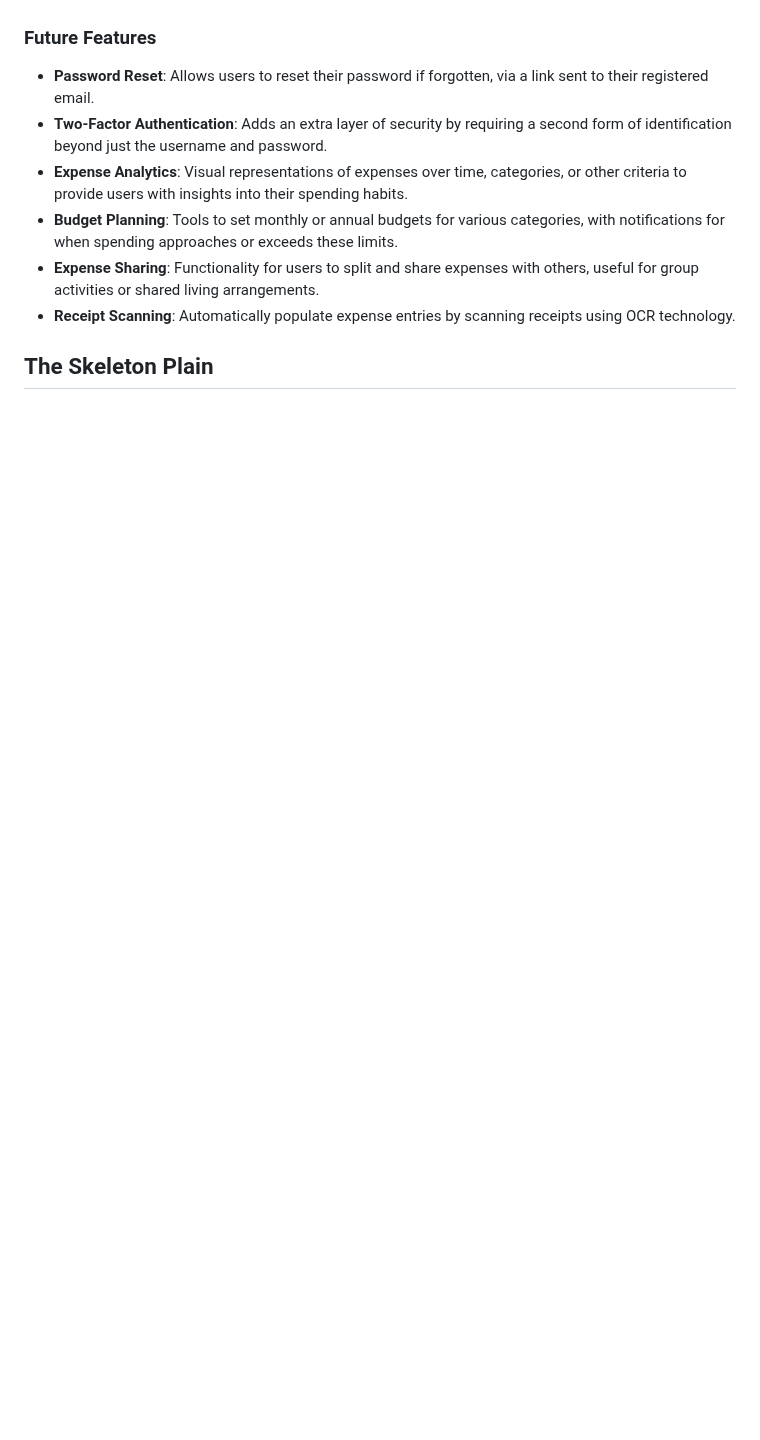
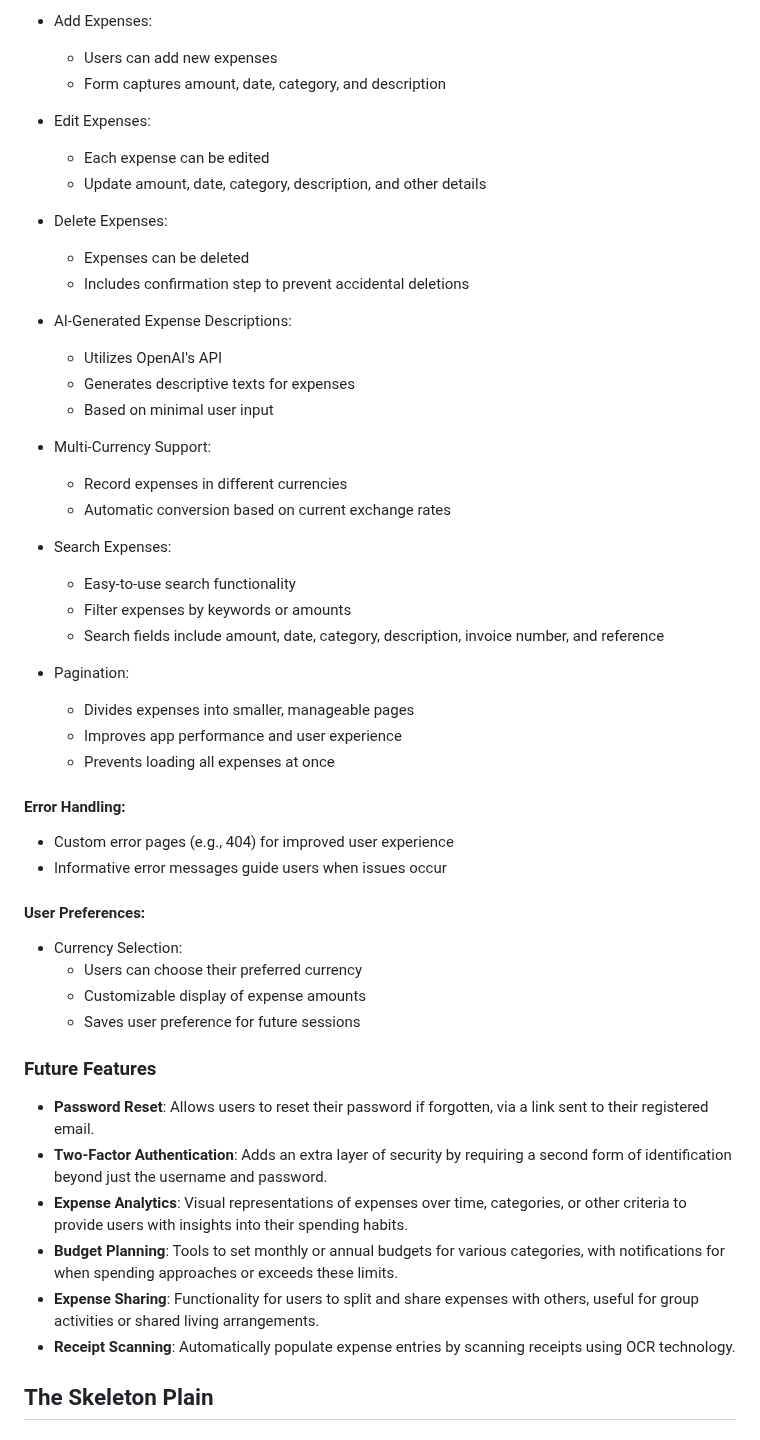
Before and after one commit to nathan-cool/ExpenseEase, a Markdown page: README.md, the part around one of its changes. GitHub-like rendering; blank space fills up the shorter version.

```diff
--- a/README.md
+++ b/README.md
@@ -100,3 +151,45 @@ To restrict access to certain views and features, the Django `@login_required` d
+- Add Expenses:
+  - Users can add new expenses
+  - Form captures amount, date, category, and description
+
+- Edit Expenses:
+  - Each expense can be edited
+  - Update amount, date, category, description, and other details
+
+- Delete Expenses:
+  - Expenses can be deleted
+  - Includes confirmation step to prevent accidental deletions
+
+- AI-Generated Expense Descriptions:
+  - Utilizes OpenAI's API
+  - Generates descriptive texts for expenses
+  - Based on minimal user input
+
+- Multi-Currency Support:
+  - Record expenses in different currencies
+  - Automatic conversion based on current exchange rates
+
+- Search Expenses:
+  - Easy-to-use search functionality
+  - Filter expenses by keywords or amounts
+  - Search fields include amount, date, category, description, invoice number, and reference
+
+- Pagination:
+  - Divides expenses into smaller, manageable pages
+  - Improves app performance and user experience
+  - Prevents loading all expenses at once
+
+#### Error Handling:
+
+- Custom error pages (e.g., 404) for improved user experience
+- Informative error messages guide users when issues occur
+
+#### User Preferences:
+
+- Currency Selection:
+  - Users can choose their preferred currency
+  - Customizable display of expense amounts
+  - Saves user preference for future sessions
 
 
 ### Future Features
```
Also changed, not shown: other parts of README.md (+72 -21 lines).
